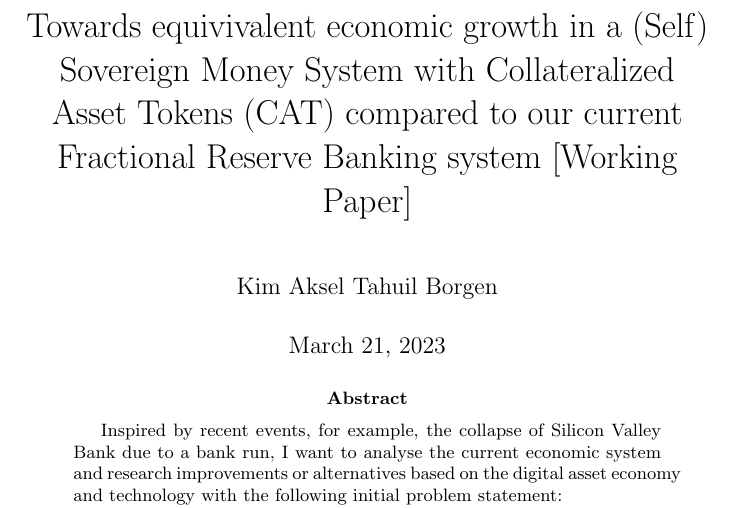
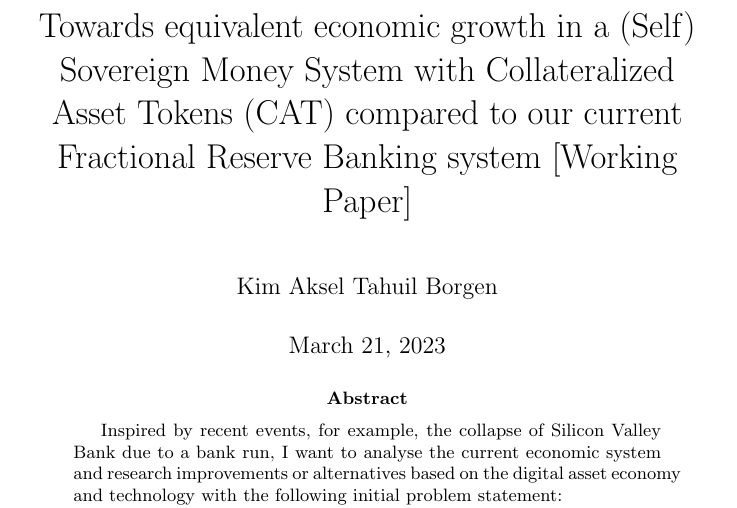
Before and after one commit to kimborgen/Self-Sovereign-Money-System, a LaTeX thesis (article/thesis.tex): part of page 1 of 19, cut so that both start at the same text. Compiled offline with pdfLaTeX.

Commit message:
fix title grammar

```diff
--- a/article/thesis.tex
+++ b/article/thesis.tex
@@ -7,7 +7,7 @@
 \usepackage{babel,csquotes,xpatch}% recommended
 
 
-\title{Towards equivivalent economic growth in a (Self) Sovereign Money System with Collateralized Asset Tokens (CAT) compared to our current Fractional Reserve Banking system [Working Paper]}
+\title{Towards equivalent economic growth in a (Self) Sovereign Money System with Collateralized Asset Tokens (CAT) compared to our current Fractional Reserve Banking system [Working Paper]}
 \author{Kim Aksel Tahuil Borgen}
 \date{\today}
 \addbibresource{thesis.bib}
```
Also changed, not shown: article/thesis.pdf.
